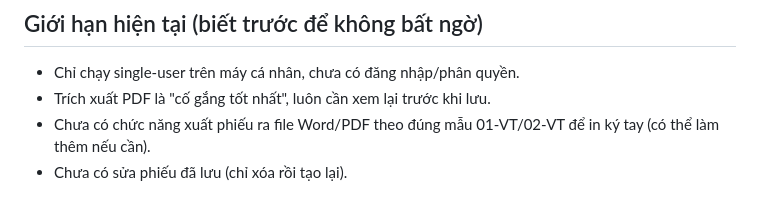
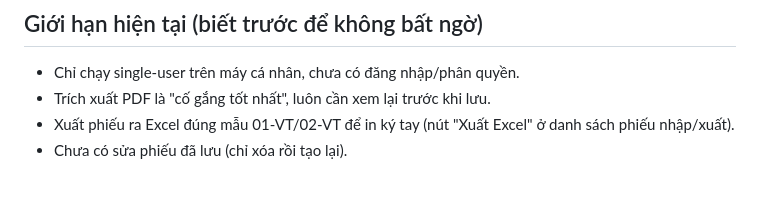
Before and after one commit to hung06724-creator/APK, a Markdown page: kho-vat-tu/README.md, the part around the change. Drawn GitHub-style.

Commit message:
Cập nhật README: đã có tính năng xuất Excel theo mẫu
Co-Authored-By: Claude Sonnet 5.5 <noreply@anthropic.com>
Claude-Session: https://claude.ai/code/session_01T7znPjb5YDkg81rG6Rs57p

```diff
--- a/kho-vat-tu/README.md
+++ b/kho-vat-tu/README.md
@@ -83,6 +83,6 @@ scripts/import-excel.js  Nạp dữ liệu lịch sử từ Excel
 
 - Chỉ chạy single-user trên máy cá nhân, chưa có đăng nhập/phân quyền.
 - Trích xuất PDF là "cố gắng tốt nhất", luôn cần xem lại trước khi lưu.
-- Chưa có chức năng xuất phiếu ra file Word/PDF theo đúng mẫu 01-VT/02-VT để in ký tay
-  (có thể làm thêm nếu cần).
+- Xuất phiếu ra Excel đúng mẫu 01-VT/02-VT để in ký tay (nút "Xuất Excel" ở danh sách
+  phiếu nhập/xuất).
 - Chưa có sửa phiếu đã lưu (chỉ xóa rồi tạo lại).
```
